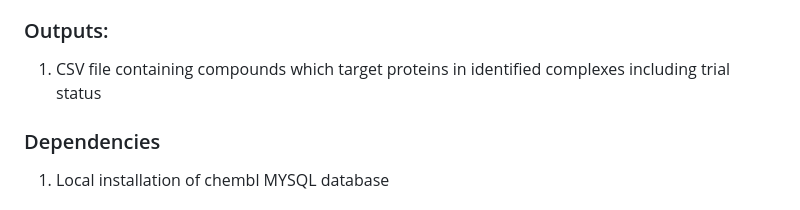
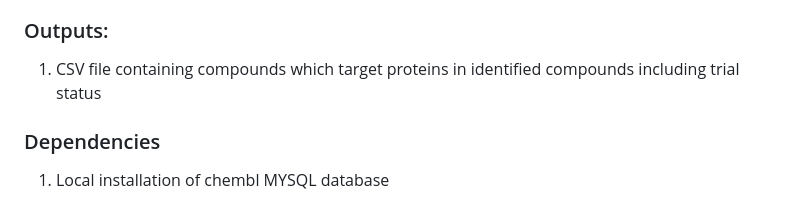
Before and after one commit to RBGOLab/Enhancer-drug-target-pipeline, a Markdown page: README.md, the part around the change. Drawn GitHub-style.

```diff
--- a/README.md
+++ b/README.md
@@ -94,7 +94,7 @@ Identifies all complexes in CORUM DB ( Tsitsiridis G, Steinkamp R, Giurgiu M, Br
 2. Stitch database TSV containing all protein/chemical interactions (can be downloaded from STITCHwebsite http://stitch.embl.de/cgi/download.pl?UserId=5ns76rjpXdqG&sessionId=ENQw3vOuwuFK&species_text=Homo+sapiens)
 3. Chembl database (installed locally)
 ### Outputs:
-1. CSV file containing compounds which target proteins in identified complexes including trial status
+1. CSV file containing compounds which target proteins in identified compounds including trial status
 ### Dependencies
 1. Local installation of chembl MYSQL database
 ### Description
```
